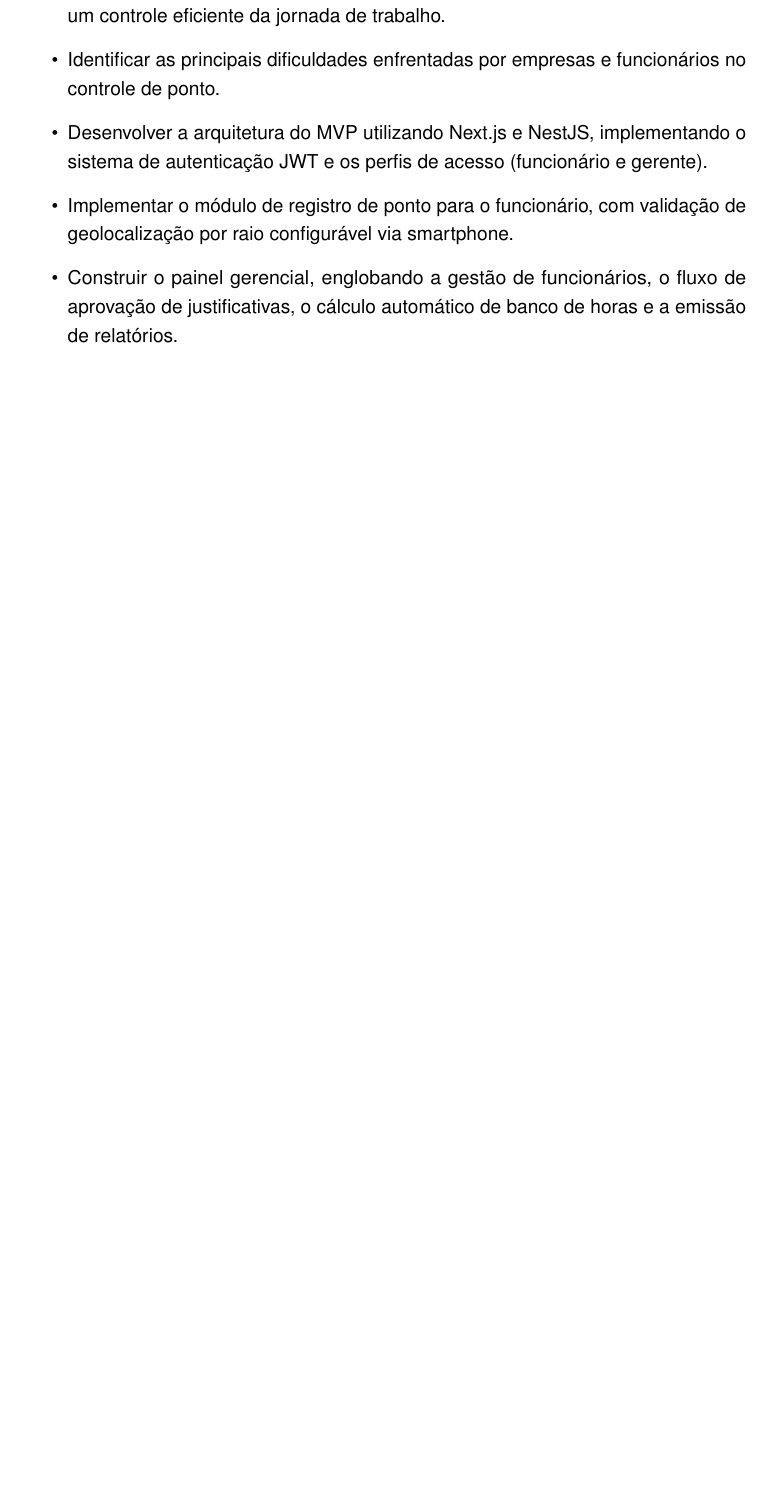
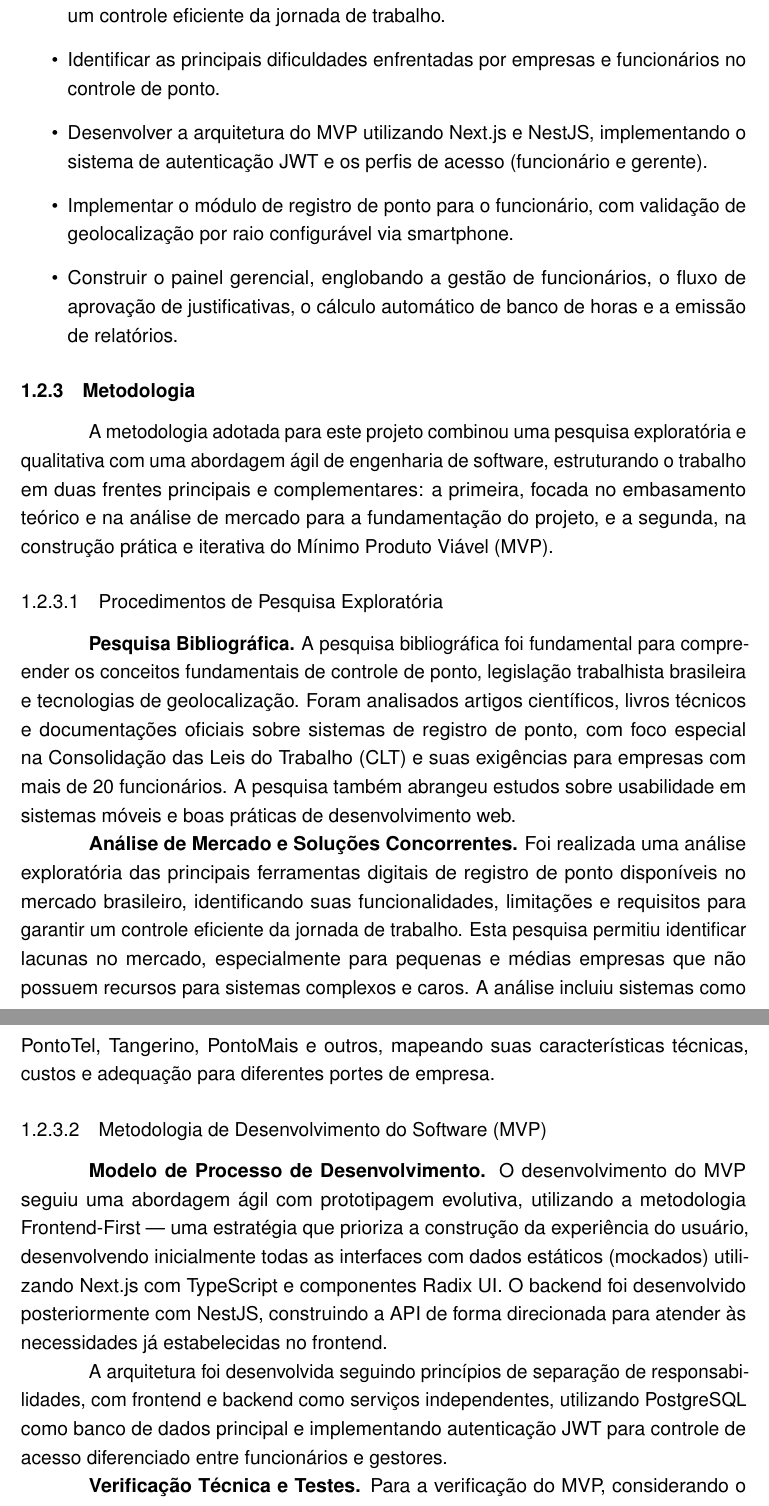
Before and after one commit to Kariellyy/RTS---Karielly, a LaTeX thesis (documento.tex, which reads capitulos/introducao.tex): part of page 11 of 15 before the commit and two parts of pages 11 and 12 of 16 after it, the two joined at a grey line, cut so that both start at the same text, the shorter picture padded with empty space. Compiled offline with pdfLaTeX.

Commit message:
Atualiza o documento com novas seções sobre Metodologia

```diff
--- a/capitulos/introducao.tex
+++ b/capitulos/introducao.tex
@@ -35,3 +35,23 @@ Desenvolver um MVP (Minimum Viable Product) de sistema web de Registro de Ponto
     \item Implementar o módulo de registro de ponto para o funcionário, com validação de geolocalização por raio configurável via smartphone.
     \item Construir o painel gerencial, englobando a gestão de funcionários, o fluxo de aprovação de justificativas, o cálculo automático de banco de horas e a emissão de relatórios.
 \end{itemize}
+
+\subsection{Metodologia}
+
+A metodologia adotada para este projeto combinou uma pesquisa exploratória e qualitativa com uma abordagem ágil de engenharia de software, estruturando o trabalho em duas frentes principais e complementares: a primeira, focada no embasamento teórico e na análise de mercado para a fundamentação do projeto, e a segunda, na construção prática e iterativa do Mínimo Produto Viável (MVP).
+
+\subsubsection{Procedimentos de Pesquisa Exploratória}
+
+\textbf{Pesquisa Bibliográfica.} A pesquisa bibliográfica foi fundamental para compreender os conceitos fundamentais de controle de ponto, legislação trabalhista brasileira e tecnologias de geolocalização. Foram analisados artigos científicos, livros técnicos e documentações oficiais sobre sistemas de registro de ponto, com foco especial na Consolidação das Leis do Trabalho (CLT) e suas exigências para empresas com mais de 20 funcionários. A pesquisa também abrangeu estudos sobre usabilidade em sistemas móveis e boas práticas de desenvolvimento web.
+
+\textbf{Análise de Mercado e Soluções Concorrentes.} Foi realizada uma análise exploratória das principais ferramentas digitais de registro de ponto disponíveis no mercado brasileiro, identificando suas funcionalidades, limitações e requisitos para garantir um controle eficiente da jornada de trabalho. Esta pesquisa permitiu identificar lacunas no mercado, especialmente para pequenas e médias empresas que não possuem recursos para sistemas complexos e caros. A análise incluiu sistemas como PontoTel, Tangerino, PontoMais e outros, mapeando suas características técnicas, custos e adequação para diferentes portes de empresa.
+
+\subsubsection{Metodologia de Desenvolvimento do Software (MVP)}
+
+\textbf{Modelo de Processo de Desenvolvimento.} O desenvolvimento do MVP seguiu uma abordagem ágil com prototipagem evolutiva, utilizando a metodologia Frontend-First — uma estratégia que prioriza a construção da experiência do usuário, desenvolvendo inicialmente todas as interfaces com dados estáticos (mockados) utilizando Next.js com TypeScript e componentes Radix UI. O backend foi desenvolvido posteriormente com NestJS, construindo a API de forma direcionada para atender às necessidades já estabelecidas no frontend.
+
+A arquitetura foi desenvolvida seguindo princípios de separação de responsabilidades, com frontend e backend como serviços independentes, utilizando PostgreSQL como banco de dados principal e implementando autenticação JWT para controle de acesso diferenciado entre funcionários e gestores.
+
+\textbf{Verificação Técnica e Testes.} Para a verificação do MVP, considerando o estágio de desenvolvimento, foi implementada uma abordagem de verificação interna em duas frentes. A primeira consistiu na Verificação de Requisitos Funcionais, onde cada funcionalidade especificada foi testada sistematicamente para garantir seu correto funcionamento. Os principais módulos verificados foram:
+\begin{itemize}
+    \item Registro de ponto com validação por geolocalização;
```
Also changed, not shown: capitulos/introducao.tex (6 more changed lines), 8 other files.
